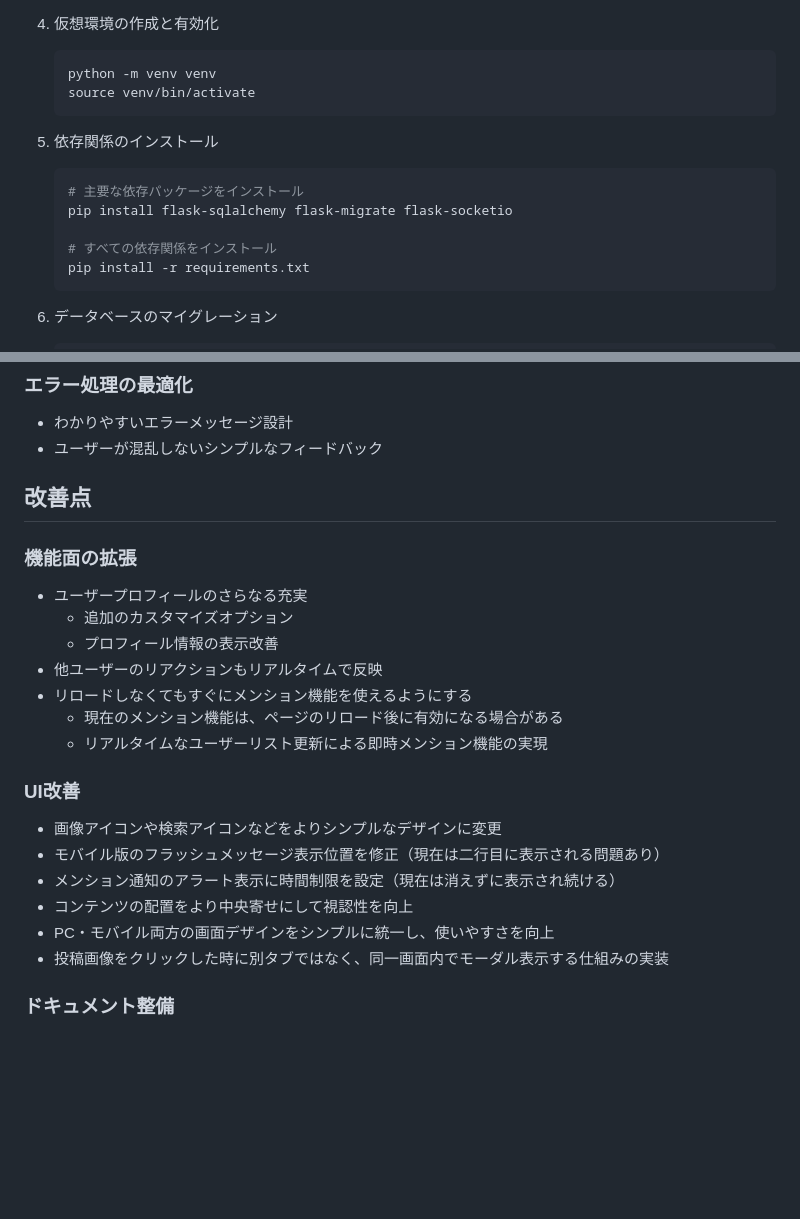
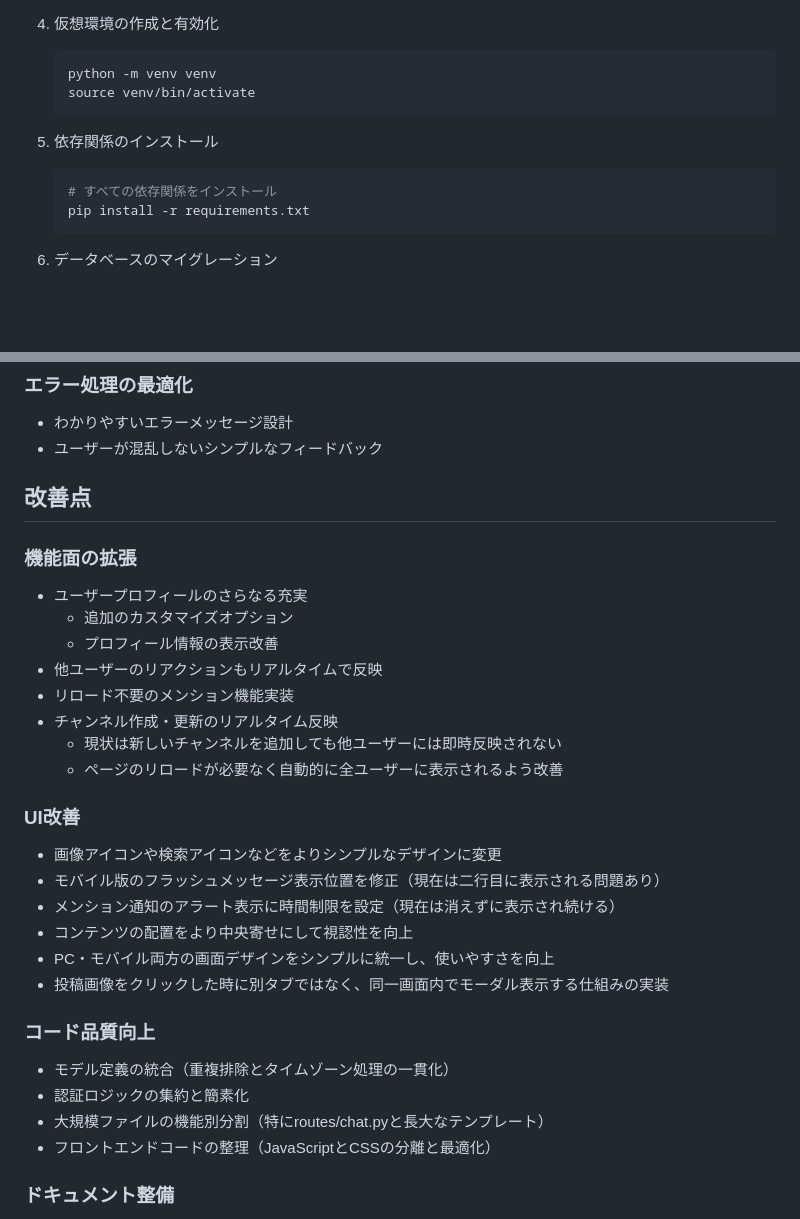
Before and after one commit to EDEN0412/EasyChat, a Markdown page: README.md, 2 parts joined by grey strips. Drawn GitHub-style; blank space fills up the shorter version.

````diff
--- a/README.md
+++ b/README.md
@@ -359,9 +342,6 @@ https://easychat-frub.onrender.com
 
 5. 依存関係のインストール
    ```bash
-   # 主要な依存パッケージをインストール
-   pip install flask-sqlalchemy flask-migrate flask-socketio
-
    # すべての依存関係をインストール
    pip install -r requirements.txt
    ```
@@ -435,7 +416,6 @@ https://easychat-frub.onrender.com
 - わかりやすいエラーメッセージ設計
 - ユーザーが混乱しないシンプルなフィードバック
 
-
 ## 改善点
 
 ### 機能面の拡張
@@ -443,9 +423,10 @@ https://easychat-frub.onrender.com
   - 追加のカスタマイズオプション
   - プロフィール情報の表示改善
 - 他ユーザーのリアクションもリアルタイムで反映
-- リロードしなくてもすぐにメンション機能を使えるようにする
-  - 現在のメンション機能は、ページのリロード後に有効になる場合がある
-  - リアルタイムなユーザーリスト更新による即時メンション機能の実現
+- リロード不要のメンション機能実装
+- チャンネル作成・更新のリアルタイム反映
+  - 現状は新しいチャンネルを追加しても他ユーザーには即時反映されない
+  - ページのリロードが必要なく自動的に全ユーザーに表示されるよう改善
 
 ### UI改善
 - 画像アイコンや検索アイコンなどをよりシンプルなデザインに変更
@@ -455,6 +436,12 @@ https://easychat-frub.onrender.com
 - PC・モバイル両方の画面デザインをシンプルに統一し、使いやすさを向上
 - 投稿画像をクリックした時に別タブではなく、同一画面内でモーダル表示する仕組みの実装
 
+### コード品質向上
+- モデル定義の統合（重複排除とタイムゾーン処理の一貫化）
+- 認証ロジックの集約と簡素化
+- 大規模ファイルの機能別分割（特にroutes/chat.pyと長大なテンプレート）
+- フロントエンドコードの整理（JavaScriptとCSSの分離と最適化）
+
 ### ドキュメント整備
 - 詳細なユーザーマニュアルの作成
   - 初心者向けの基本操作ガイド
````
Also changed, not shown: other parts of README.md (+16 -32 lines).
